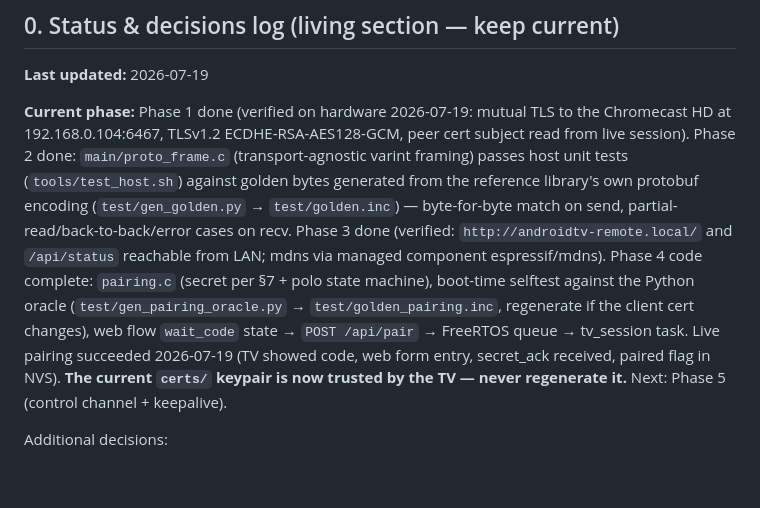
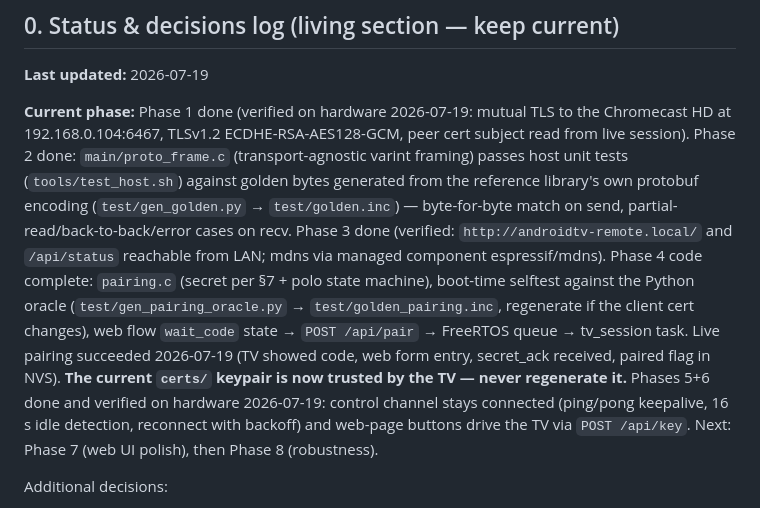
Before and after one commit to cepniyasin/esp32-androidtv, a Markdown page: PLAN.md, the part around the change. Rendered like a GitHub page; blank space fills up the shorter version.

Commit message:
Mark phases 5 and 6 verified on hardware

```diff
--- a/PLAN.md
+++ b/PLAN.md
@@ -9,7 +9,7 @@
 
 **Last updated:** 2026-07-19
 
-**Current phase:** Phase 1 done (verified on hardware 2026-07-19: mutual TLS to the Chromecast HD at 192.168.0.104:6467, TLSv1.2 ECDHE-RSA-AES128-GCM, peer cert subject read from live session). Phase 2 done: `main/proto_frame.c` (transport-agnostic varint framing) passes host unit tests (`tools/test_host.sh`) against golden bytes generated from the reference library's own protobuf encoding (`test/gen_golden.py` → `test/golden.inc`) — byte-for-byte match on send, partial-read/back-to-back/error cases on recv. Phase 3 done (verified: `http://androidtv-remote.local/` and `/api/status` reachable from LAN; mdns via managed component espressif/mdns). Phase 4 code complete: `pairing.c` (secret per §7 + polo state machine), boot-time selftest against the Python oracle (`test/gen_pairing_oracle.py` → `test/golden_pairing.inc`, regenerate if the client cert changes), web flow `wait_code` state → `POST /api/pair` → FreeRTOS queue → tv_session task. Live pairing succeeded 2026-07-19 (TV showed code, web form entry, secret_ack received, paired flag in NVS). **The current `certs/` keypair is now trusted by the TV — never regenerate it.** Next: Phase 5 (control channel + keepalive).
+**Current phase:** Phase 1 done (verified on hardware 2026-07-19: mutual TLS to the Chromecast HD at 192.168.0.104:6467, TLSv1.2 ECDHE-RSA-AES128-GCM, peer cert subject read from live session). Phase 2 done: `main/proto_frame.c` (transport-agnostic varint framing) passes host unit tests (`tools/test_host.sh`) against golden bytes generated from the reference library's own protobuf encoding (`test/gen_golden.py` → `test/golden.inc`) — byte-for-byte match on send, partial-read/back-to-back/error cases on recv. Phase 3 done (verified: `http://androidtv-remote.local/` and `/api/status` reachable from LAN; mdns via managed component espressif/mdns). Phase 4 code complete: `pairing.c` (secret per §7 + polo state machine), boot-time selftest against the Python oracle (`test/gen_pairing_oracle.py` → `test/golden_pairing.inc`, regenerate if the client cert changes), web flow `wait_code` state → `POST /api/pair` → FreeRTOS queue → tv_session task. Live pairing succeeded 2026-07-19 (TV showed code, web form entry, secret_ack received, paired flag in NVS). **The current `certs/` keypair is now trusted by the TV — never regenerate it.** Phases 5+6 done and verified on hardware 2026-07-19: control channel stays connected (ping/pong keepalive, 16 s idle detection, reconnect with backoff) and web-page buttons drive the TV via `POST /api/key`. Next: Phase 7 (web UI polish), then Phase 8 (robustness).
 
 Additional decisions:
 
```
Also changed, not shown: CLAUDE.md (+2 -2 lines).
